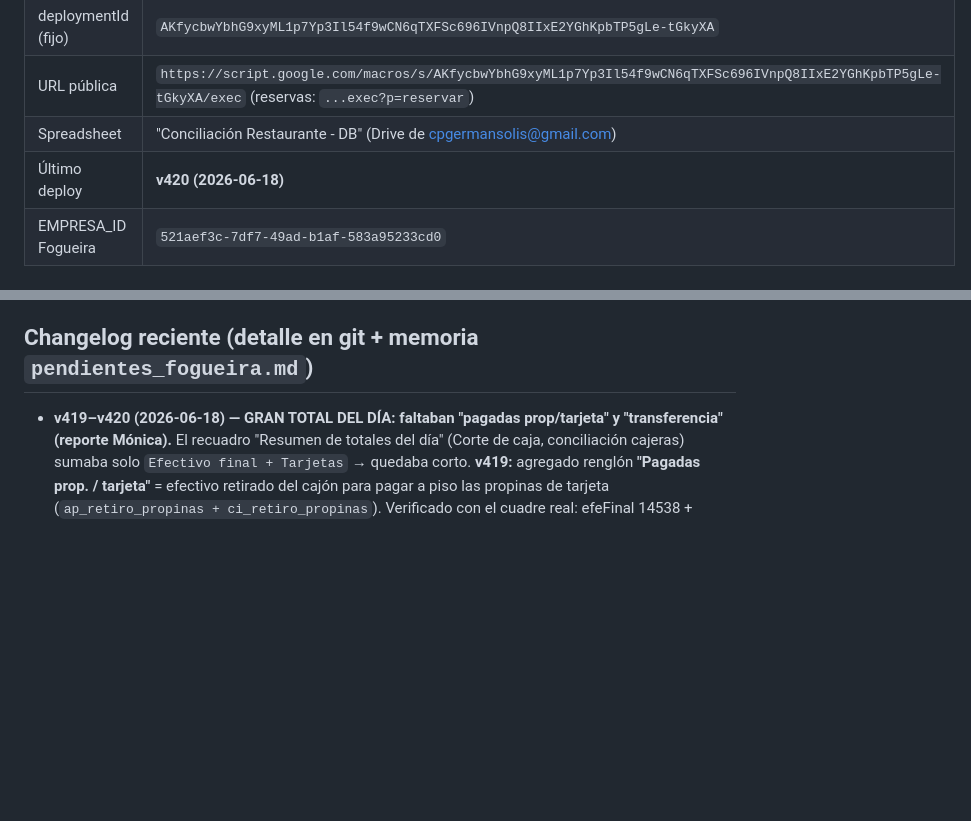
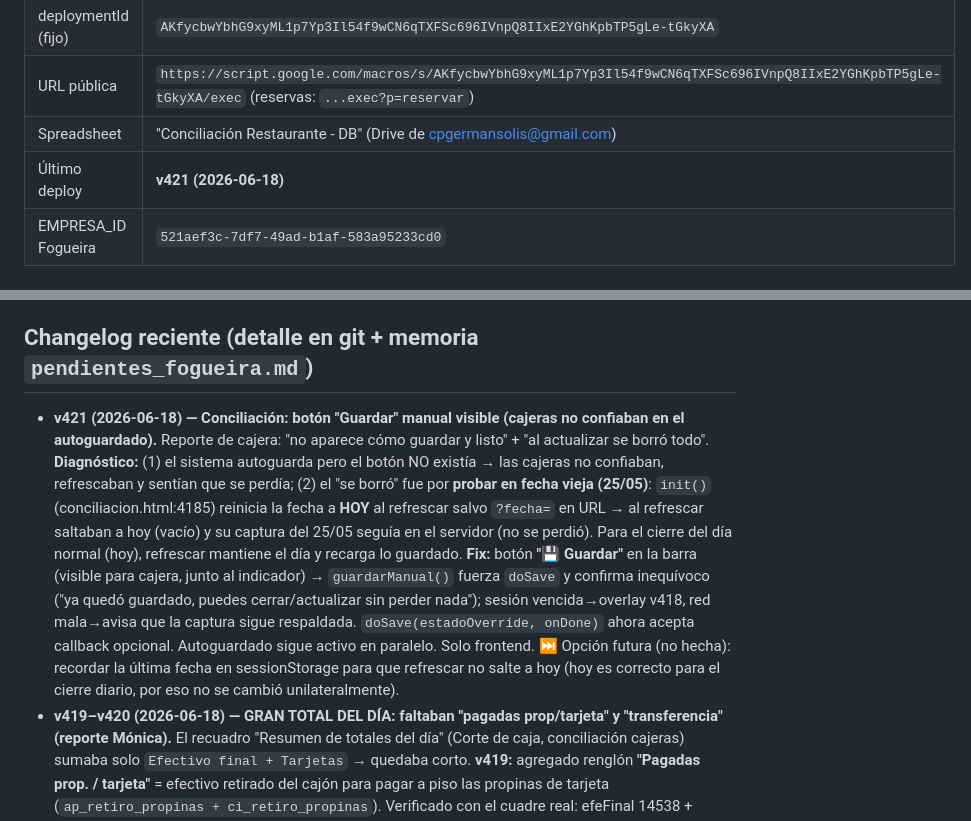
Before and after one commit to cpgermansolis-maker/trikles, a Markdown page: conciliacion-rodizzio/CLAUDE.md, 2 parts joined by grey strips. Drawn GitHub-style; blank space fills up the shorter version.

Commit message:
docs(CLAUDE.md): changelog v421 (boton Guardar manual + diagnostico fecha refresh) + ultimo deploy v421
Co-Authored-By: Claude Opus 4.8 (1M context) <noreply@anthropic.com>

```diff
--- a/conciliacion-rodizzio/CLAUDE.md
+++ b/conciliacion-rodizzio/CLAUDE.md
@@ -11,7 +11,7 @@ Sistema de control de caja, conciliación, recetario y reservaciones para el res
 | deploymentId (fijo) | `AKfycbwYbhG9xyML1p7Yp3Il54f9wCN6qTXFSc696IVnpQ8IIxE2YGhKpbTP5gLe-tGkyXA` |
 | URL pública | `https://script.google.com/macros/s/AKfycbwYbhG9xyML1p7Yp3Il54f9wCN6qTXFSc696IVnpQ8IIxE2YGhKpbTP5gLe-tGkyXA/exec` (reservas: `...exec?p=reservar`) |
 | Spreadsheet | "Conciliación Restaurante - DB" (Drive de cpgermansolis@gmail.com) |
-| Último deploy | **v420 (2026-06-18)** |
+| Último deploy | **v421 (2026-06-18)** |
 | EMPRESA_ID Fogueira | `521aef3c-7df7-49ad-b1af-583a95233cd0` |
 
 ## Estructura
@@ -116,6 +116,7 @@ Mónica Solís (`gerente_plaza`) · Gabriel Rodríguez (`gerente_restaurante`)
 - **Futuro:** integración con OAC (proyecto principal; ahí se resuelve dominio propio / quitar barra de Google Apps Script). Cocina a la carta. Partir inventario churrasca/cocina. Avisar a quien PREGUNTA cuando le responden.
 
 ## Changelog reciente (detalle en git + memoria `pendientes_fogueira.md`)
+- **v421 (2026-06-18) — Conciliación: botón "Guardar" manual visible (cajeras no confiaban en el autoguardado).** Reporte de cajera: "no aparece cómo guardar y listo" + "al actualizar se borró todo". **Diagnóstico:** (1) el sistema autoguarda pero el botón NO existía → las cajeras no confiaban, refrescaban y sentían que se perdía; (2) el "se borró" fue por **probar en fecha vieja (25/05)**: `init()` (conciliacion.html:4185) reinicia la fecha a **HOY** al refrescar salvo `?fecha=` en URL → al refrescar saltaban a hoy (vacío) y su captura del 25/05 seguía en el servidor (no se perdió). Para el cierre del día normal (hoy), refrescar mantiene el día y recarga lo guardado. **Fix:** botón **"💾 Guardar"** en la barra (visible para cajera, junto al indicador) → `guardarManual()` fuerza `doSave` y confirma inequívoco ("ya quedó guardado, puedes cerrar/actualizar sin perder nada"); sesión vencida→overlay v418, red mala→avisa que la captura sigue respaldada. `doSave(estadoOverride, onDone)` ahora acepta callback opcional. Autoguardado sigue activo en paralelo. Solo frontend. ⏭ Opción futura (no hecha): recordar la última fecha en sessionStorage para que refrescar no salte a hoy (hoy es correcto para el cierre diario, por eso no se cambió unilateralmente).
 - **v419–v420 (2026-06-18) — GRAN TOTAL DEL DÍA: faltaban "pagadas prop/tarjeta" y "transferencia" (reporte Mónica).** El recuadro "Resumen de totales del día" (Corte de caja, conciliación cajeras) sumaba solo `Efectivo final + Tarjetas` → quedaba corto. **v419:** agregado renglón **"Pagadas prop. / tarjeta"** = efectivo retirado del cajón para pagar a piso las propinas de tarjeta (`ap_retiro_propinas + ci_retiro_propinas`). Verificado con el cuadre real: efeFinal 14538 + tarjetas 21086 + pagadas 1138.23 = **36762.23** (antes 35624). **v420:** Mónica confirmó que **sí hay clientes que pagan por transferencia** → agregado renglón **"Transferencia"** = `ap_cobro_transfer + ci_cobro_transfer` (cobros §03 que no pasan por cajón ni terminales) + sumado al total. Ahora `GRAN TOTAL = efeFinal + tarTotal + propTarPagada + transferDia` (`recalcCierre`, conciliacion.html). **Solo frontend** — el backend NO calcula gran total (no es bandera ni KPI; `_banderasDeConciliacion` solo computa efeFinal/teórico/arqDelta). ⚠️ Lección clasp: el cwd se sale de `apps-script/` entre llamadas → **siempre `cd ...apps-script && clasp push && clasp deploy` en EL MISMO comando** (un deploy sin cd se fue al proyecto OAC → "entity not found").
 - **v418 (2026-06-18) — Fix "GUARDANDO… eterno" en conciliación (reporte cajeras/Xochitl).** El letrero "💾 Guardando…" se quedaba pegado para siempre, aunque ya hubiera guardado bien y aunque no se capturara nada. **Causa (NO era sesión/v387):** el indicador usaba un contador `savesPendientesC` que subía **+1 por tecla** (`setSaveIndicator('saving')` dentro de `scheduleSave`) pero bajaba **−1 por guardado real al servidor** — y como los saves son **debounced** (muchas teclas → 1 `doSave`), el contador nunca volvía a 0 → `if (savesPendientesC===0)` jamás se cumplía → texto congelado en "Guardando…". Con teclear 2 caracteres seguidos ya se atoraba (pasaba en cada captura real). **Fix (`conciliacion.html`):** se elimina el contador; el indicador se maneja con un **solo timer** (`savingTimerUIC`, arma "Guardando…" solo si tarda >600ms) y cualquier estado terminal (saved/error/idle) llama `_limpiaSavingTimer()` y fija el texto definitivo. Los 3 branches de `doSave` (cerrada/sesión/transitorio) actualizados. **NO toca** la lógica de guardado, datos ni red — es puramente del indicador visual. ⚠️ **Lección:** un indicador de "guardando" NUNCA debe contar eventos de input contra eventos de red cuando hay debounce (asimetría garantizada → fuga). Instrucción a cajeras: cerrar sesión y **re-entrar** para bajar la versión nueva.
 - **v417 (2026-06-18) — Validador dim 4 HONESTA: "¿descuenta su insumo PRINCIPAL?" (no "¿está vinculada a charola?").** Hallazgo crítico al revisar charolas: el descuento de inventario lo dispara el **insumo inventariable** (`InventarioChurrascaConfig`) al registrar la charola — **`_aplicarDescuentoCharola` recibe el `recetaId` directo y NO consulta `CharolasRecetas`** (ese vínculo solo pre-llena porciones en la UI). Mi dim 4 original ("vinculada a charola") era FALSA ALARMA. Reformulada en `_validacionRecetasCore`: **dim 5 Inventario** = ¿descuenta algo? (≥1 insumo inventariable); **dim 4 Descarga** = ¿descuenta su insumo PRINCIPAL (el más caro = la carne)? — calcula el costo de cada línea (`precio×cantidad×_unidadFactorBase`) y verifica que el más caro esté inventariable. Caza el caso real: Arrachera/Tomahawk/Cochinita "descuentan condimentos, NO la carne". Verificado en vivo: churrasca 21 con dim4 rojo (principal no inventariable) + 20 sin nada. El texto del pendiente gte_admin se actualizó. `vincSet` quedó sin uso (inofensivo). ⏭ **Bocado 2 (pendiente, necesita Estefanía/almacén):** decidir qué cortes se cuentan físicamente → agregarlos a `InventarioChurrascaConfig`. El validador ya da la lista exacta de carnes a marcar.
```
